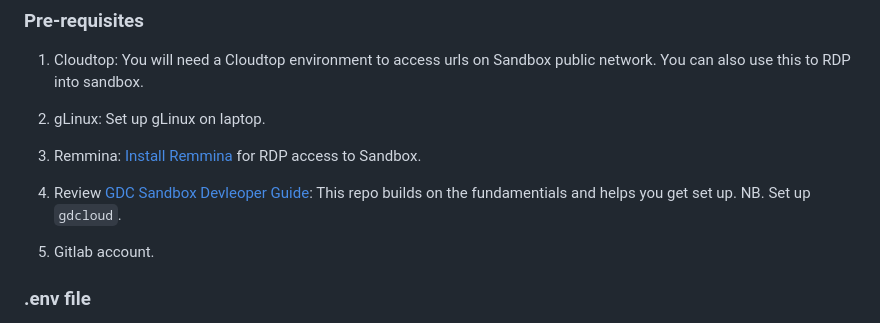
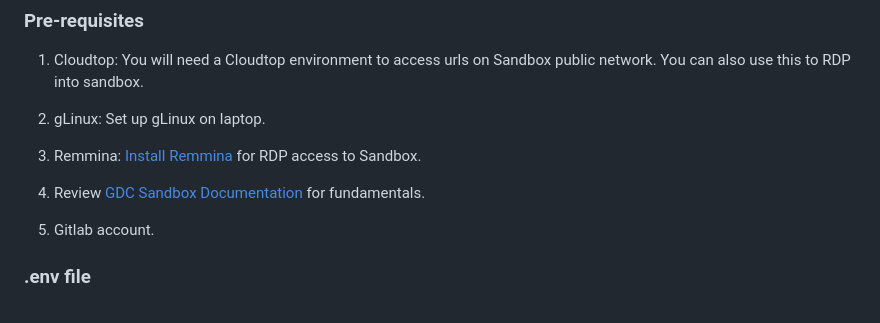
Before and after one commit to manzalam-gcp/gdc-sandbox-customer, a Markdown page: README.md, the part around the change. Drawn GitHub-style.

```diff
--- a/README.md
+++ b/README.md
@@ -11,7 +11,7 @@
 
 3. Remmina: [Install Remmina](https://remmina.org/how-to-install-remmina/#ubuntu) for RDP access to Sandbox.
 
-4. Review [GDC Sandbox Devleoper Guide](https://services.google.com/fh/files/misc/gdc_sandbox_developer_guide.pdf): This repo builds on the fundamentials and helps you get set up.  NB. Set up `gdcloud`.
+4. Review [GDC Sandbox Documentation](https://cloud.google.com/distributed-cloud/sandbox/latest) for fundamentals.
 
 5. Gitlab account.
 
```
